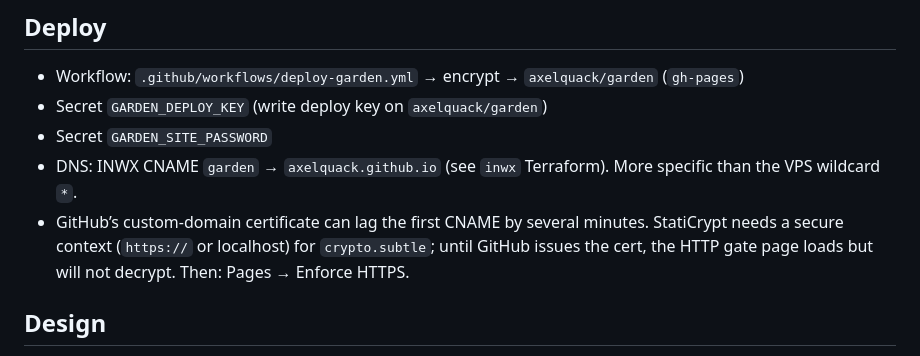
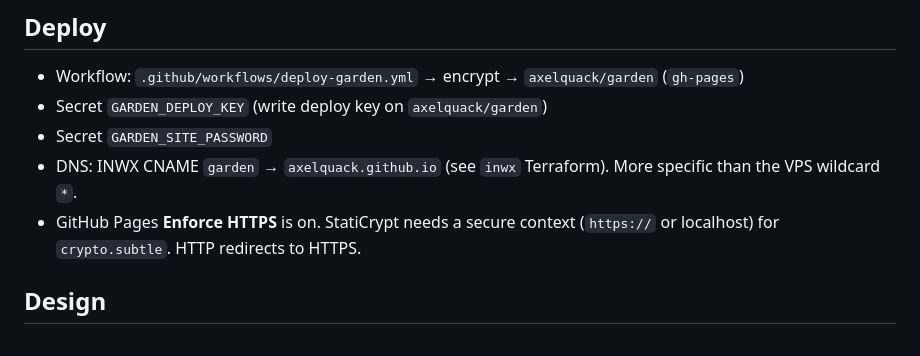
Before and after one commit to axelquack/axelquack.github.io, a Markdown page: docs/garden.md, the part around the change. GitHub-like rendering.

Commit message:
Garden Pages HTTPS is enforced on garden.axelquack.de

```diff
--- a/docs/garden.md
+++ b/docs/garden.md
@@ -73,7 +73,7 @@ Local encrypt uses `GARDEN_SITE_PASSWORD` or `SITE_PASSWORD`. The production pas
 - Secret `GARDEN_DEPLOY_KEY` (write deploy key on `axelquack/garden`)
 - Secret `GARDEN_SITE_PASSWORD`
 - DNS: INWX CNAME `garden` → `axelquack.github.io` (see `inwx` Terraform). More specific than the VPS wildcard `*`.
-- GitHub’s custom-domain certificate can lag the first CNAME by several minutes. StatiCrypt needs a secure context (`https://` or localhost) for `crypto.subtle`; until GitHub issues the cert, the HTTP gate page loads but will not decrypt. Then: Pages → Enforce HTTPS.
+- GitHub Pages **Enforce HTTPS** is on. StatiCrypt needs a secure context (`https://` or localhost) for `crypto.subtle`. HTTP redirects to HTTPS.
 
 ## Design
 
```
Also changed, not shown: CHANGELOG.md (+1 -1 lines).
